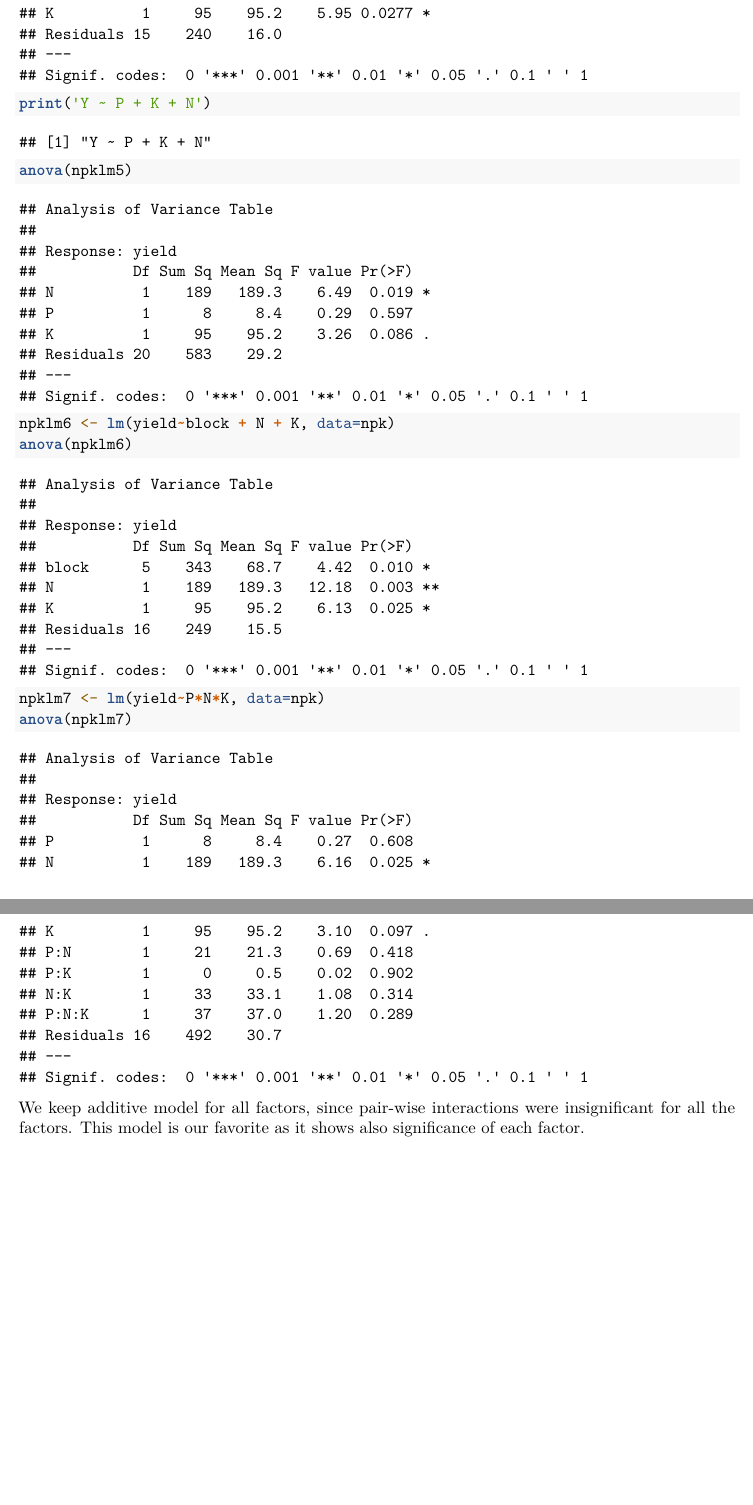
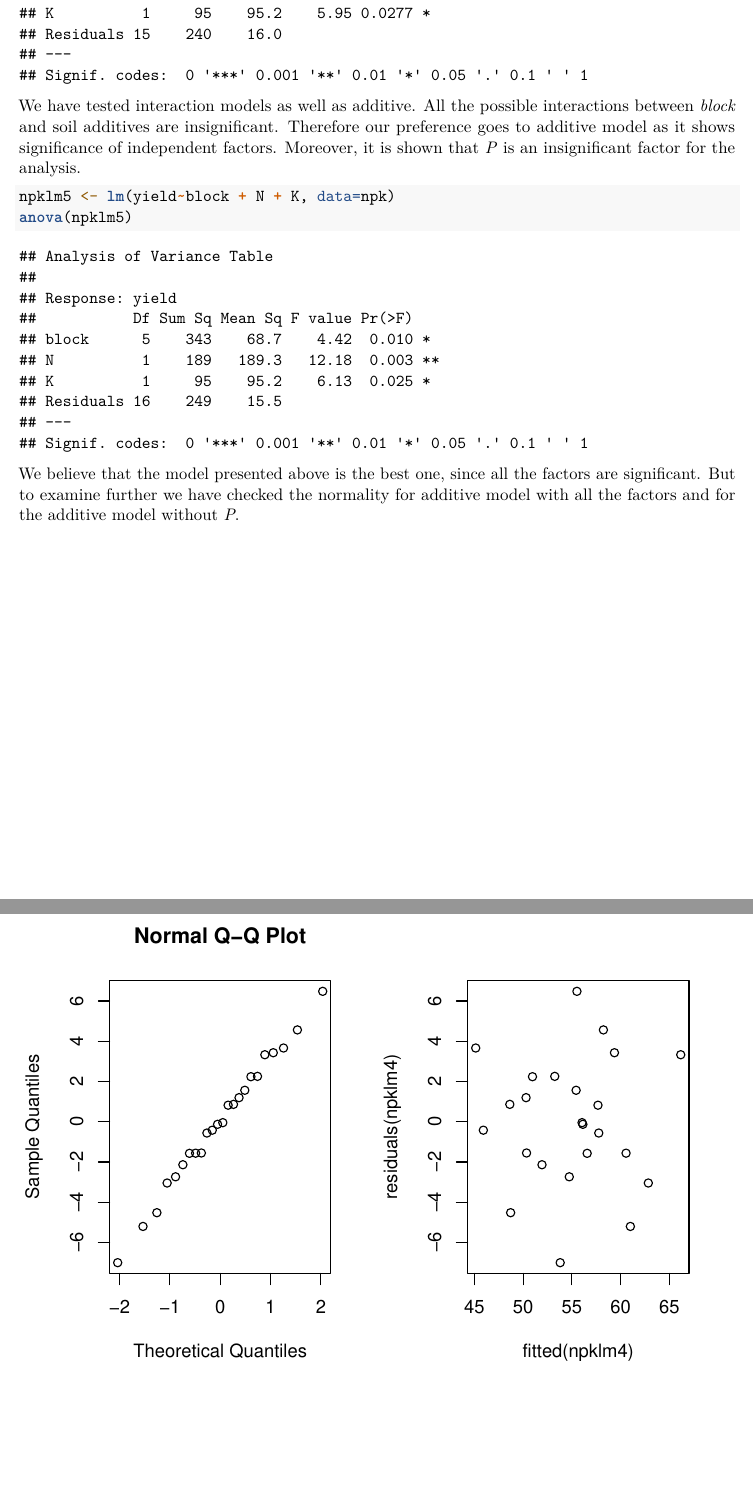
Before and after one commit to Jeniamakarchik/edda_vu, an R Markdown document (assignment1/report.Rmd): two parts of pages 27 and 28 of 28 before the commit and two parts of pages 27 and 28 of 30 after it, joined at a grey line, cut so that both start at the same text, the shorter picture padded with empty space. Rendered offline with R 4.5, knitr and Pandoc, then LaTeX, with nearby package versions; code that draws random numbers runs with fixed seeds of ours.

Commit message:
excersice 4 (comments) - done

````diff
--- a/assignment1/report.Rmd
+++ b/assignment1/report.Rmd
@@ -444,22 +444,27 @@ print('Y ~ P + K + N + block')
 anova(npklm4)
 ```
 
+We have tested interaction models as well as additive. All the possible interactions between *block* and soil additives are insignificant. Therefore our preference goes to additive model as it shows significance of independent factors. Moreover, it is shown that *P* is an insignificant factor for the analysis.
+
 ```{r}
-print('Y ~ P + K + N')
+npklm5 <- lm(yield~block + N + K, data=npk)
 anova(npklm5)
 ```
+We believe that the model presented above is the best one, since all the factors are significant. But to examine further we have checked the normality for additive model with all the factors and for the additive model without *P*.
 
-```{r}
-npklm6 <- lm(yield~block + N + K, data=npk)
-anova(npklm6)
+```{r, echo=FALSE}
+par(mfrow=c(1, 2))
+qqnorm(residuals(npklm4))
+plot(fitted(npklm4), residuals(npklm4))
 ```
 
-```{r}
-npklm7 <- lm(yield~P*N*K, data=npk)
-anova(npklm7)
+```{r, echo=FALSE}
+par(mfrow=c(1, 2))
+qqnorm(residuals(npklm5))
+plot(fitted(npklm5), residuals(npklm5))
 ```
 
-We keep additive model for all factors, since pair-wise interactions were insignificant for all the factors. This model is our favorite as it shows also significance of each factor.
+Since we cannot assume normality for the model without *P* factor, we are going to stick with the additive model which contains all the presented factors.
 
 
 **e)**
````
Also changed, not shown: assignment1/report.Rmd (6 more changed lines).
